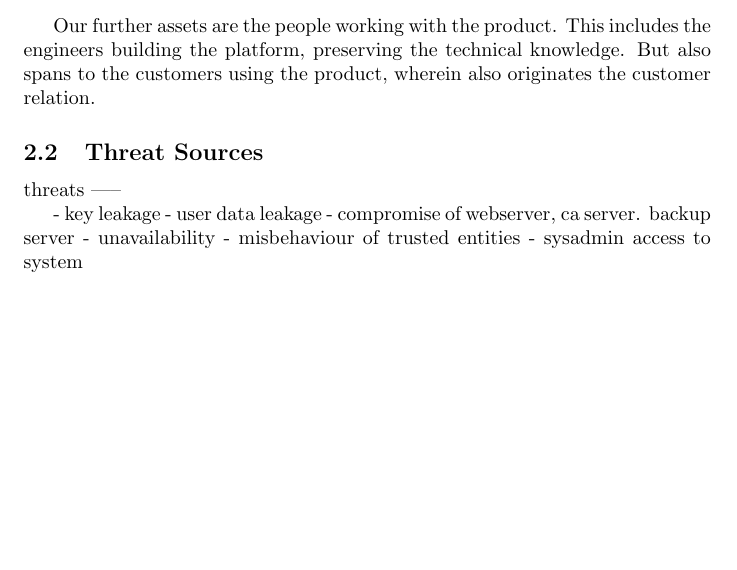
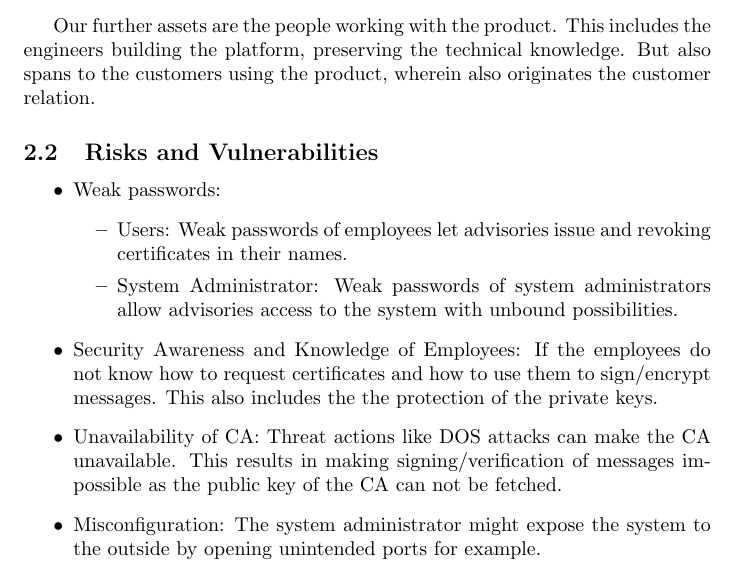
Before and after one commit to silvanegli/AppliedSecLab16, a LaTeX document (rough_description/systemdescription.tex): part of page 4 of 4 before the commit and part of page 4 of 5 after it, cut so that both start at the same text, the shorter picture padded with empty space. Compiled offline with pdfLaTeX.

Commit message:
adding risks/vulnerabilities

```diff
--- a/rough_description/systemdescription.tex
+++ b/rough_description/systemdescription.tex
@@ -144,7 +144,15 @@ Then we also have information as assets, this includes the following:
 
 Our further assets are the people working with the product. This includes the engineers building the platform, preserving the technical knowledge. But also spans to the customers using the product, wherein also originates the customer relation.
 
-\subsection{Threat Sources}
+\subsection{Risks and Vulnerabilities}
 
-threats
------
+\begin{itemize}
+    \item Weak passwords:
+    \begin{itemize}
+        \item Users: Weak passwords of employees let advisories issue and revoking certificates in their names.
+        \item System Administrator: Weak passwords of system administrators allow advisories access to the system with unbound possibilities.
+    \end{itemize}
+    \item Security Awareness and Knowledge of Employees: If the employees do not know how to request certificates and how to use them to sign/encrypt messages. This also includes the the protection of the private keys.
+    \item Unavailability of CA: Threat actions like DOS attacks can make the CA unavailable. This results in making signing/verification of messages impossible as the public key of the CA can not be fetched.
+    \item Misconfiguration: The system administrator might expose the system to the outside by opening unintended ports for example.
+    \item Threat sources: The iMovie company has a focus on investigative reporting. Depending on the subject being reported the threat source might include organized crime or governmental agency.
@@ -151,8 +162,2 @@ threats
 
-- key leakage
-- user data leakage
-- compromise of webserver, ca server. backup server
-- unavailability
-- misbehaviour of trusted entities
-- sysadmin access to system
 
```
Also changed, not shown: rough_description/systemdescription.tex (38 more changed lines).
